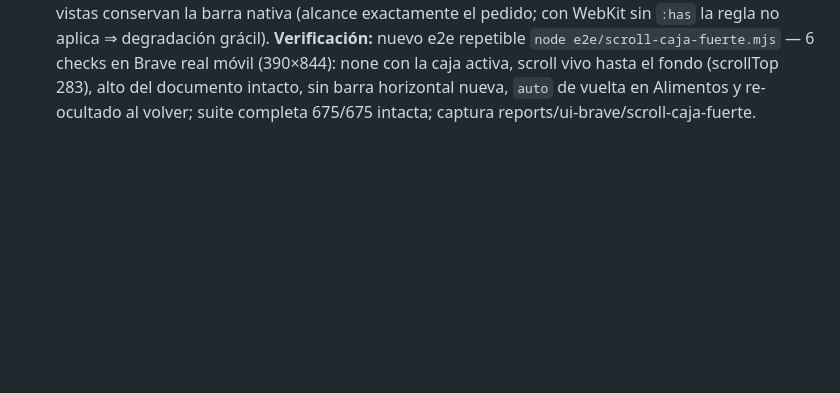
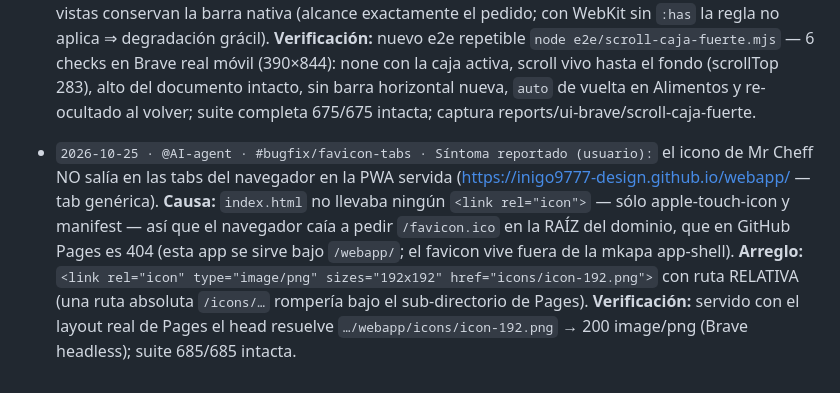
Before and after one commit to inigo9777-design/inigo9777-design.github.io, a Markdown page: bugfix.md, the part around the change. Drawn GitHub-style; blank space fills up the shorter version.

Commit message:
bugfix.md: registro del favicon de pestaña

```diff
--- a/bugfix.md
+++ b/bugfix.md
@@ -339,3 +339,15 @@ Formato: `YYYY-MM-DD · @autor · #rama · Síntoma / Causa / Arreglo / Verifica
   real móvil (390×844): none con la caja activa, scroll vivo hasta el fondo (scrollTop 283),
   alto del documento intacto, sin barra horizontal nueva, `auto` de vuelta en Alimentos y
   re-ocultado al volver; suite completa 675/675 intacta; captura reports/ui-brave/scroll-caja-fuerte.
+
+
+- `2026-10-25 · @AI-agent · #bugfix/favicon-tabs · Síntoma reportado (usuario):` el icono de
+  Mr Cheff NO salía en las tabs del navegador en la PWA servida
+  (https://inigo9777-design.github.io/webapp/ — tab genérica).
+  **Causa:** `index.html` no llevaba ningún `<link rel="icon">` — sólo apple-touch-icon y
+  manifest — así que el navegador caía a pedir `/favicon.ico` en la RAÍZ del dominio, que en
+  GitHub Pages es 404 (esta app se sirve bajo `/webapp/`; el favicon vive fuera de la mkapa app-shell).
+  **Arreglo:** `<link rel="icon" type="image/png" sizes="192x192" href="icons/icon-192.png">`
+  con ruta RELATIVA (una ruta absoluta `/icons/…` rompería bajo el sub-directorio de Pages).
+  **Verificación:** servido con el layout real de Pages el head resuelve
+  `…/webapp/icons/icon-192.png` → 200 image/png (Brave headless); suite 685/685 intacta.
```
